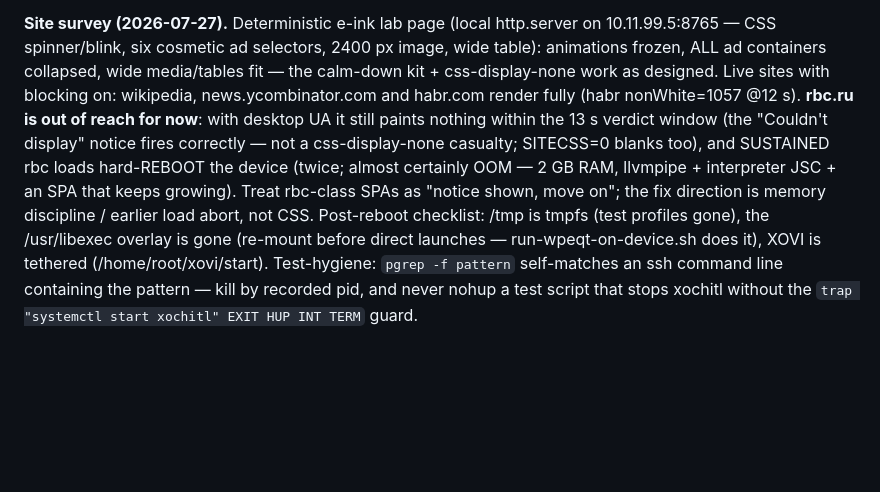
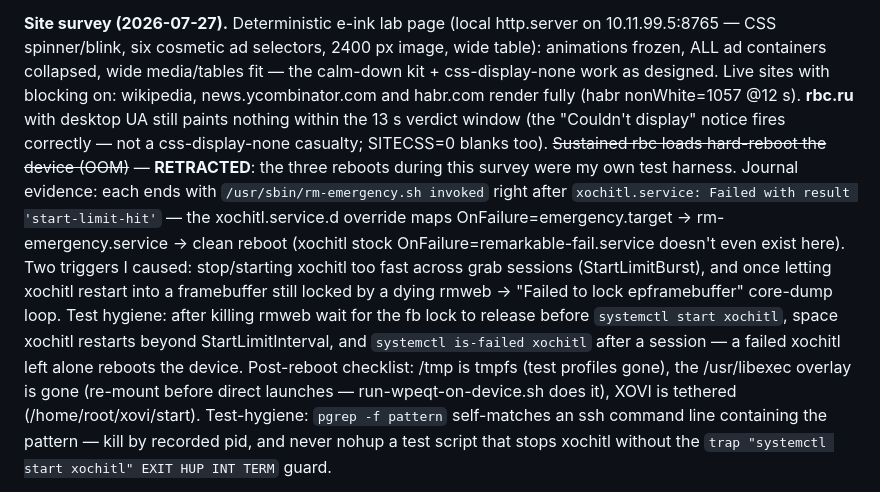
Before and after one commit to exp78/rmweb, a Markdown page: CLAUDE.md, the part around the change. Drawn GitHub-style; blank space fills up the shorter version.

Commit message:
docs: retract rbc-OOM — reboots were rm-emergency via xochitl start-limit-hit
Journal evidence: every survey-era reboot ends with rm-emergency.sh
invoked after xochitl.service failed (start-limit-hit from rapid
test-harness restarts / framebuffer-lock crash loop). The service.d
override wires OnFailure=emergency.target -> rm-emergency -> reboot.
rbc.ru itself never crashed the device.

Co-Authored-By: Claude Opus 4.8 <noreply@anthropic.com>

```diff
--- a/CLAUDE.md
+++ b/CLAUDE.md
@@ -255,12 +255,18 @@ must be eyeballed).
 CSS spinner/blink, six cosmetic ad selectors, 2400 px image, wide table): animations frozen, ALL ad
 containers collapsed, wide media/tables fit — the calm-down kit + css-display-none work as designed.
 Live sites with blocking on: wikipedia, news.ycombinator.com and habr.com render fully (habr
-nonWhite=1057 @12 s). **rbc.ru is out of reach for now**: with desktop UA it still paints nothing
-within the 13 s verdict window (the "Couldn't display" notice fires correctly — not a
-css-display-none casualty; SITECSS=0 blanks too), and SUSTAINED rbc loads hard-REBOOT the device
-(twice; almost certainly OOM — 2 GB RAM, llvmpipe + interpreter JSC + an SPA that keeps growing).
-Treat rbc-class SPAs as "notice shown, move on"; the fix direction is memory discipline / earlier
-load abort, not CSS. Post-reboot checklist: /tmp is tmpfs (test profiles gone), the /usr/libexec
+nonWhite=1057 @12 s). **rbc.ru** with desktop UA still paints nothing within the 13 s verdict window
+(the "Couldn't display" notice fires correctly — not a css-display-none casualty; SITECSS=0 blanks
+too). ~~Sustained rbc loads hard-reboot the device (OOM)~~ — **RETRACTED**: the three reboots during
+this survey were my own test harness. Journal evidence: each ends with `/usr/sbin/rm-emergency.sh
+invoked` right after `xochitl.service: Failed with result 'start-limit-hit'` — the
+xochitl.service.d override maps OnFailure=emergency.target → rm-emergency.service → clean reboot
+(xochitl stock OnFailure=remarkable-fail.service doesn't even exist here). Two triggers I caused:
+stop/starting xochitl too fast across grab sessions (StartLimitBurst), and once letting xochitl
+restart into a framebuffer still locked by a dying rmweb → "Failed to lock epframebuffer" core-dump
+loop. Test hygiene: after killing rmweb wait for the fb lock to release before `systemctl start
+xochitl`, space xochitl restarts beyond StartLimitInterval, and `systemctl is-failed xochitl` after
+a session — a failed xochitl left alone reboots the device. Post-reboot checklist: /tmp is tmpfs (test profiles gone), the /usr/libexec
 overlay is gone (re-mount before direct launches — run-wpeqt-on-device.sh does it), XOVI is tethered
 (/home/root/xovi/start). Test-hygiene: `pgrep -f pattern` self-matches an ssh command line containing
 the pattern — kill by recorded pid, and never nohup a test script that stops xochitl without the
```
